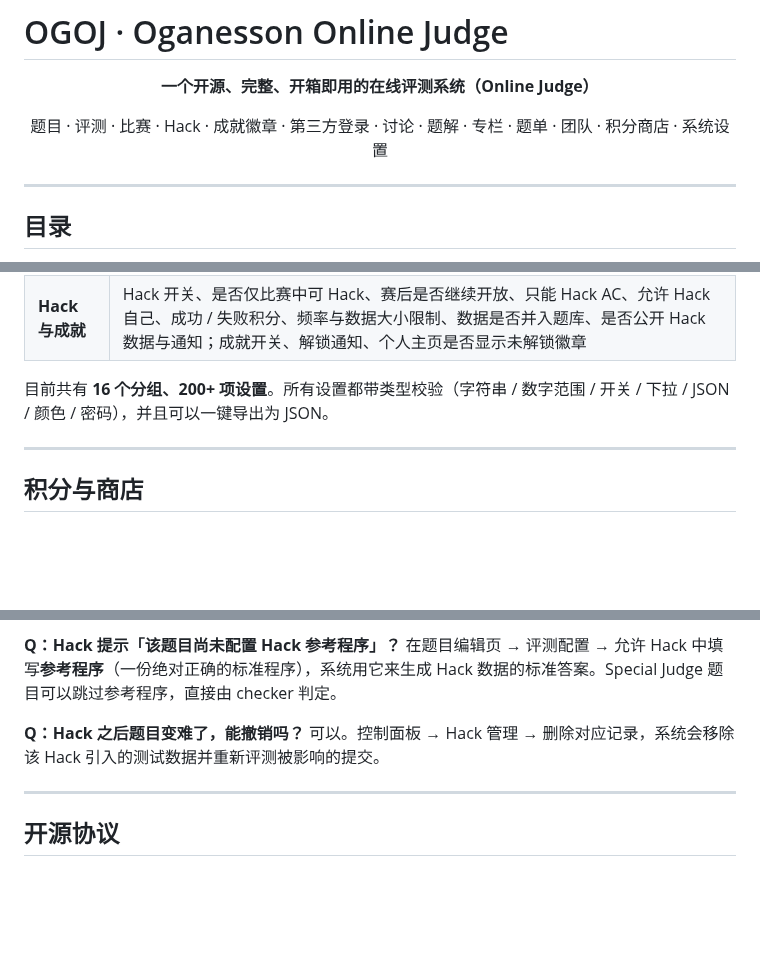
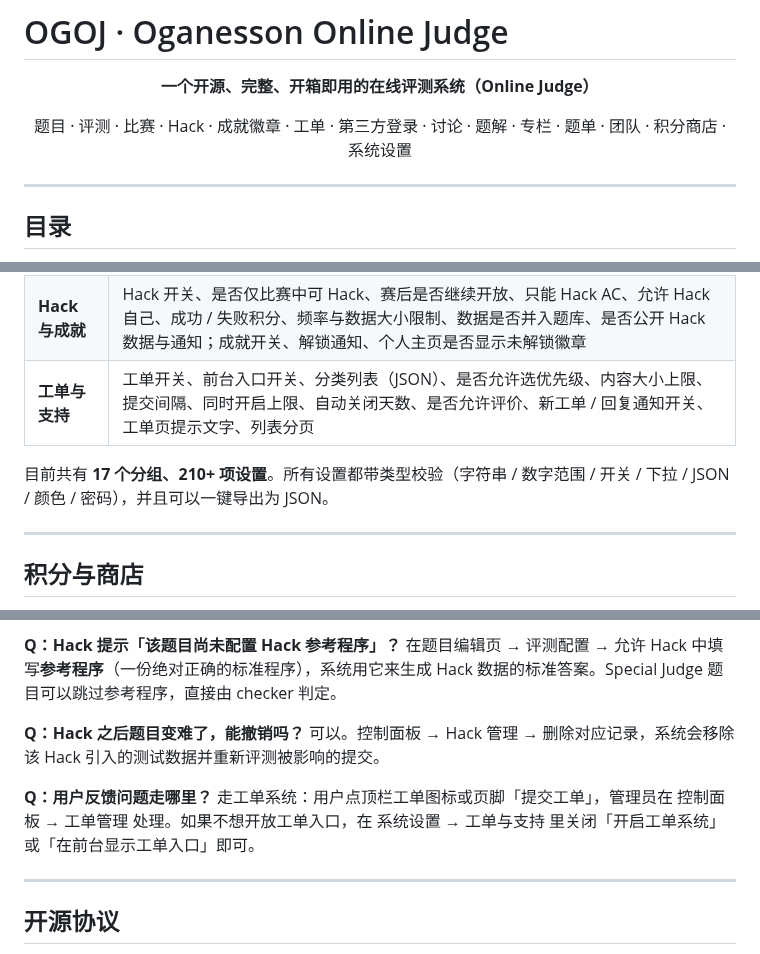
Before and after one commit to X4CE-Organization/OGOJ, a Markdown page: README.md, 3 parts joined by grey strips. GitHub-like rendering; blank space fills up the shorter version.

```diff
--- a/README.md
+++ b/README.md
@@ -4,7 +4,7 @@
 
 **一个开源、完整、开箱即用的在线评测系统（Online Judge）**
 
-题目 · 评测 · 比赛 · Hack · 成就徽章 · 第三方登录 · 讨论 · 题解 · 专栏 · 题单 · 团队 · 积分商店 · 系统设置
+题目 · 评测 · 比赛 · Hack · 成就徽章 · 工单 · 第三方登录 · 讨论 · 题解 · 专栏 · 题单 · 团队 · 积分商店 · 系统设置
 
 </div>
 
@@ -392,8 +415,9 @@ OGOJ/
 | 备份与维护 | 自动备份开关与间隔、保留份数、评测日志保留天数、首页统计口径、缓存时间 |
 | **第三方登录** | 总开关、自动注册、按邮箱绑定、默认角色、登录页按钮开关、回调地址前缀，以及 GitHub / Gitee / Google / 自定义四个提供方的启用、Client ID、Client Secret、Scope、授权 / 令牌 / 用户信息地址 |
 | **Hack 与成就** | Hack 开关、是否仅比赛中可 Hack、赛后是否继续开放、只能 Hack AC、允许 Hack 自己、成功 / 失败积分、频率与数据大小限制、数据是否并入题库、是否公开 Hack 数据与通知；成就开关、解锁通知、个人主页是否显示未解锁徽章 |
+| **工单与支持** | 工单开关、前台入口开关、分类列表（JSON）、是否允许选优先级、内容大小上限、提交间隔、同时开启上限、自动关闭天数、是否允许评价、新工单 / 回复通知开关、工单页提示文字、列表分页 |
 
-目前共有 **16 个分组、200+ 项设置**。所有设置都带类型校验（字符串 / 数字范围 / 开关 / 下拉 / JSON / 颜色 / 密码），并且可以一键导出为 JSON。
+目前共有 **17 个分组、210+ 项设置**。所有设置都带类型校验（字符串 / 数字范围 / 开关 / 下拉 / JSON / 颜色 / 密码），并且可以一键导出为 JSON。
 
 ---
 
@@ -496,6 +520,9 @@ npm run reset
 **Q：Hack 之后题目变难了，能撤销吗？**
 可以。控制面板 → Hack 管理 → 删除对应记录，系统会移除该 Hack 引入的测试数据并重新评测被影响的提交。
 
+**Q：用户反馈问题走哪里？**
+走工单系统：用户点顶栏工单图标或页脚「提交工单」，管理员在 控制面板 → 工单管理 处理。如果不想开放工单入口，在 系统设置 → 工单与支持 里关闭「开启工单系统」或「在前台显示工单入口」即可。
+
 ---
 
 ## 开源协议
```
Also changed, not shown: other parts of README.md (+23 -0 lines), docs/screenshot-admin-tickets.png (added), docs/screenshot-ticket.png (added), 17 other files.
